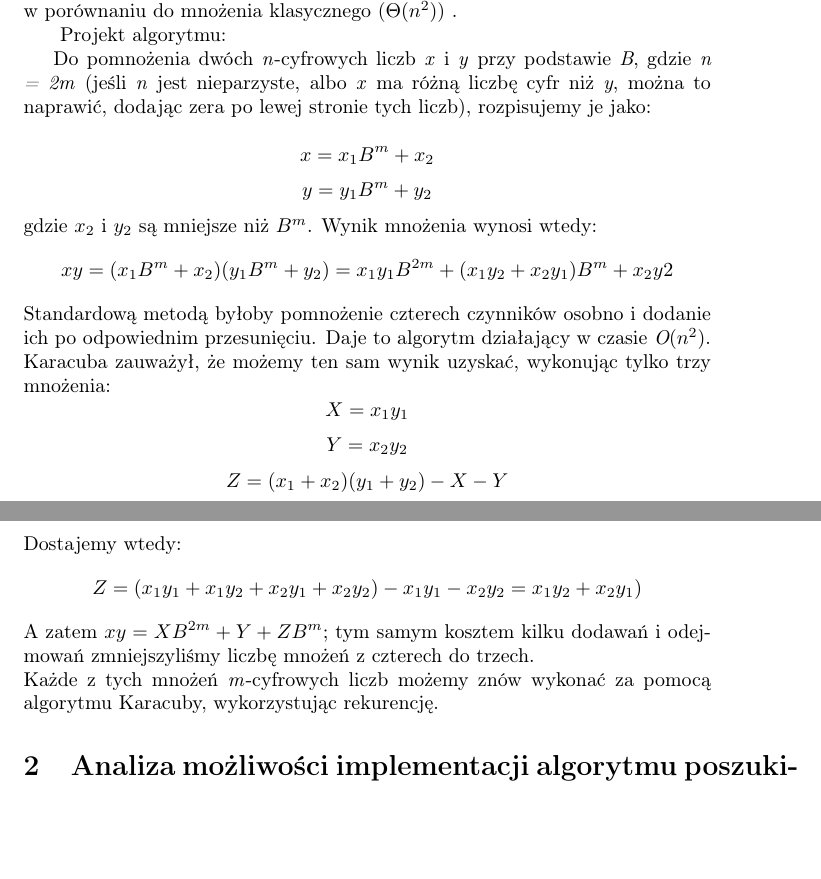
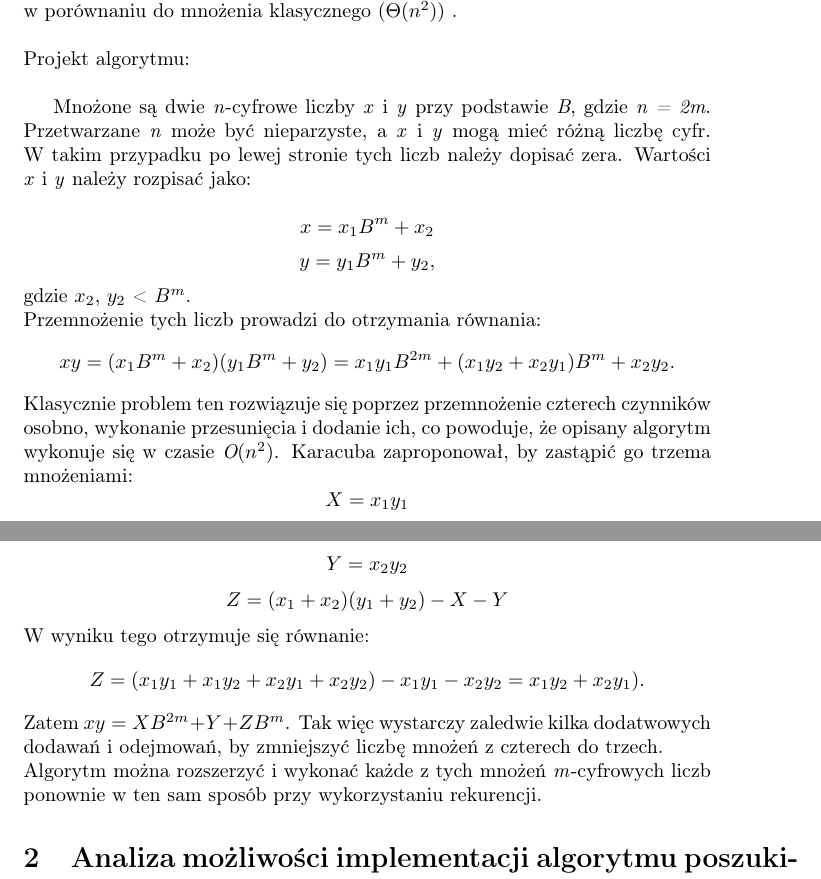
Before and after one commit to Zespol-1/Projekt, a LaTeX paper (doc/proj.tex): two parts of pages 1 and 2 of 2, joined at a grey line, cut so that both start at the same text, the shorter picture padded with empty space. Compiled offline with pdfLaTeX.

Commit message:
poprawiony styl w rozdziale pierwszym

```diff
--- a/doc/proj.tex
+++ b/doc/proj.tex
@@ -22,22 +22,23 @@ Poniższe sprawozdanie jest wynikiem naszej pracy na drugim etapie projektu zesp
 
 \section{Analiza możliwości implementacji algorytmów mnożenia modularnego dużych liczb}
 Zaproponowanym przez nas algorytmem jest ten odkryty przez rosyjskiego matematyka Anatolija Karacubę. Umożliwia on zmniejszenie złożoności czasowej ($\Theta(n^{log_{2}3})$) w porównaniu do mnożenia klasycznego ($\Theta(n^2)$) .
+\newline\newline
+~Projekt algorytmu:\newline
 
-~Projekt algorytmu:
-
-Do pomnożenia dwóch \textit{n}-cyfrowych liczb \textit{x} i \textit{y} przy podstawie \textit{B}, gdzie \textit{n = 2m} (jeśli \textit{n} jest nieparzyste, albo \textit{x} ma różną liczbę cyfr niż  \textit{y}, można to naprawić, dodając zera po lewej stronie tych liczb), rozpisujemy je jako:\newline
+Mnożone są dwie \textit{n}-cyfrowe liczby \textit{x} i \textit{y} przy podstawie \textit{B}, gdzie \textit{n = 2m}. Przetwarzane \textit{n} może być nieparzyste, a \textit{x} i \textit{y} mogą mieć różną liczbę cyfr. W takim przypadku po lewej stronie tych liczb należy dopisać zera. Wartości \textit{x}~i~\textit{y}~należy rozpisać jako:\newline
 $$ x = x_{1}B^{m} + x_2 $$
-$$ y = y_{1}B^{m} + y_2 $$
-gdzie $x_2$ i $y_2$ są mniejsze niż $B^m$. Wynik mnożenia wynosi wtedy:
-$$xy = (x_{1}B^{m} + x_2)(y_1B^m + y_2) = x_1y_1B^{2m} + (x_1y_2 + x_2y_1)B^m + x_2y2$$
-Standardową metodą byłoby pomnożenie czterech czynników osobno i dodanie ich po odpowiednim przesunięciu. Daje to algorytm działający w czasie $\textit{O}(n^{2})$. Karacuba zauważył, że możemy ten sam wynik uzyskać, wykonując tylko trzy mnożenia:
+$$ y = y_{1}B^{m} + y_2, $$
+gdzie $x_2$, $y_2$ < $B^m$. \newline
+Przemnożenie tych liczb prowadzi do otrzymania równania:
+$$xy = (x_{1}B^{m} + x_2)(y_1B^m + y_2) = x_1y_1B^{2m} + (x_1y_2 + x_2y_1)B^m + x_2y_2.$$
+Klasycznie problem ten rozwiązuje się poprzez przemnożenie czterech czynników osobno, wykonanie przesunięcia i dodanie ich, co powoduje, że opisany algorytm wykonuje się w czasie $\textit{O}(n^{2})$. Karacuba zaproponował, by zastąpić go trzema mnożeniami:
 $$X = x_1y_1$$
 $$Y = x_2y_2$$
 $$Z = (x_1 + x_2)(y_1 + y_2) - X - Y$$
-Dostajemy wtedy:
-$$ Z = (x_1y_1 + x_1y_2 + x_2y_1 + x_2y_2) - x_1y_1 - x_2y_2 = x_1y_2 + x_2y_1)$$
-A zatem $xy = XB^{2m} + Y + ZB^m$; tym samym kosztem kilku dodawań i odejmowań zmniejszyliśmy liczbę mnożeń z czterech do trzech.\newline
-Każde z tych mnożeń \textit{m}-cyfrowych liczb możemy znów wykonać za pomocą algorytmu Karacuby, wykorzystując rekurencję.
+W wyniku tego otrzymuje się równanie:
+$$ Z = (x_1y_1 + x_1y_2 + x_2y_1 + x_2y_2) - x_1y_1 - x_2y_2 = x_1y_2 + x_2y_1).$$
+Zatem $xy = XB^{2m} + Y + ZB^m$. Tak więc wystarczy zaledwie kilka dodatwowych dodawań i odejmowań, by zmniejszyć liczbę mnożeń z czterech do trzech.\newline
+Algorytm można rozszerzyć i wykonać każde z tych mnożeń \textit{m}-cyfrowych liczb ponownie w ten sam sposób przy wykorzystaniu rekurencji.
 
 
 \section{Analiza możliwości implementacji algorytmu poszukiwania relacji (oraz faktoryzacji w bazie), dla algorytmu metody indeksu}
```
Also changed, not shown: doc/proj.pdf, 2 other files.
